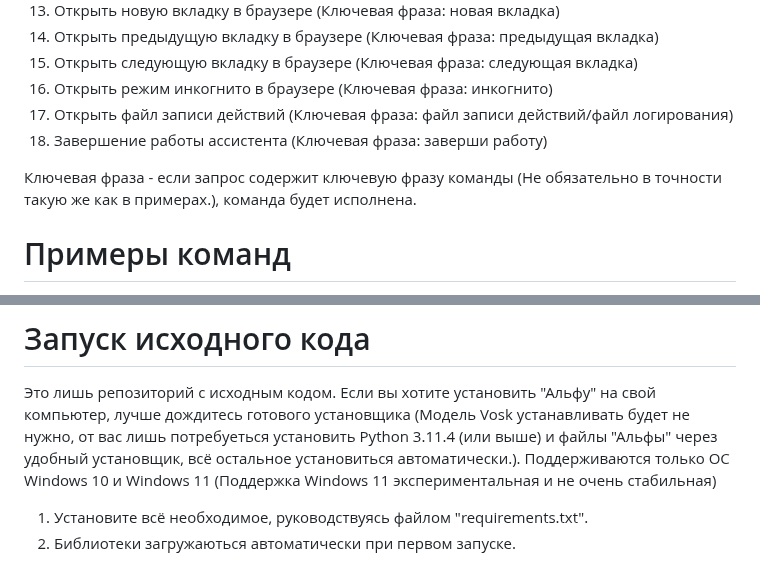
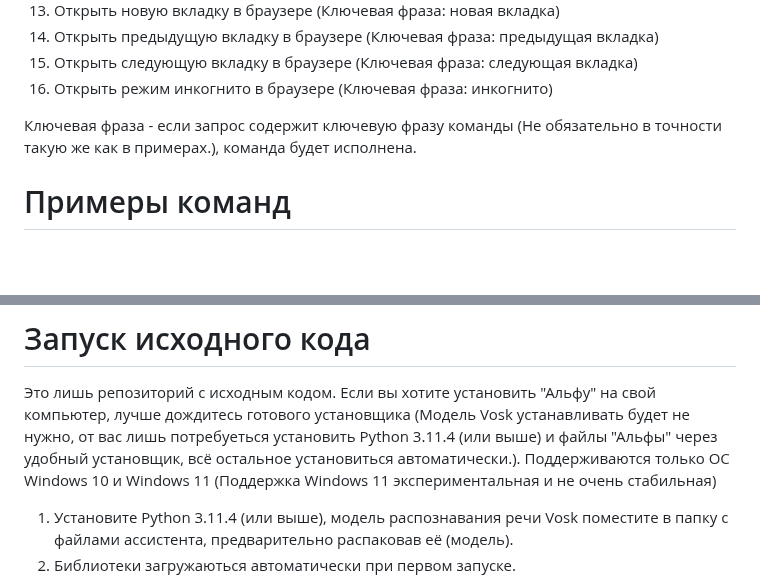
Before and after one commit to maxstepashka/Alpha-voice-assistant, a Markdown page: README.md, 2 parts joined by grey strips. Rendered like a GitHub page; blank space fills up the shorter version.

```diff
--- a/README.md
+++ b/README.md
@@ -19,10 +19,9 @@
 14) Открыть предыдущую вкладку в браузере (Ключевая фраза: предыдущая вкладка)
 15) Открыть следующую вкладку в браузере (Ключевая фраза: следующая вкладка)
 16) Открыть режим инкогнито в браузере (Ключевая фраза: инкогнито)
-17) Открыть файл записи действий (Ключевая фраза: файл записи действий/файл логирования)
-18) Завершение работы ассистента (Ключевая фраза: заверши работу)
 
 Ключевая фраза - если запрос содержит ключевую фразу команды (Не обязательно в точности такую же как в примерах.), команда будет исполнена.
+
 # Примеры команд
 1) Альфа, открой сообщения ВКонтакте
 2) Альфа, поменяй язык
@@ -41,5 +40,5 @@
 # Запуск исходного кода
 Это лишь репозиторий с исходным кодом. Если вы хотите установить "Альфу" на свой компьютер, лучше дождитесь готового установщика (Модель Vosk устанавливать будет не нужно, от вас лишь потребуеться установить Python 3.11.4 (или выше) и файлы "Альфы" через удобный установщик, всё остальное установиться автоматически.).
 Поддерживаются только ОС Windows 10 и Windows 11 (Поддержка Windows 11 экспериментальная и не очень стабильная)
-1) Установите всё необходимое, руководствуясь файлом "requirements.txt".
+1) Установите Python 3.11.4 (или выше), модель распознавания речи Vosk поместите в папку с файлами ассистента, предварительно распаковав её (модель).
 2) Библиотеки загружаються автоматически при первом запуске.
```
Also changed, not shown: other parts of README.md (+1 -1 lines).
